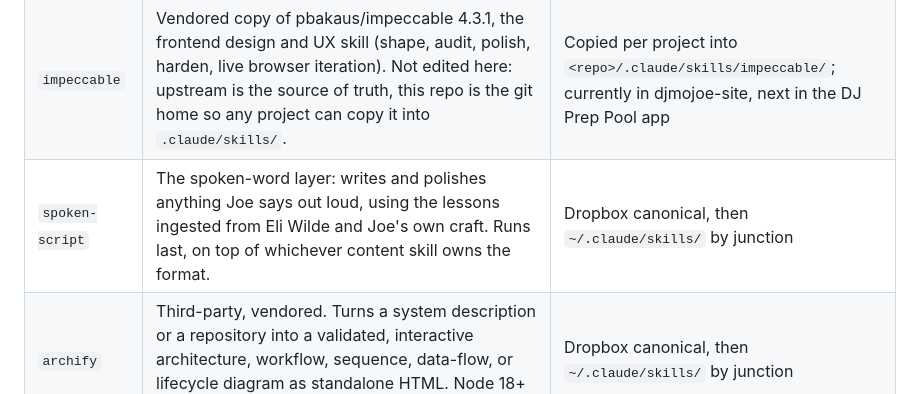
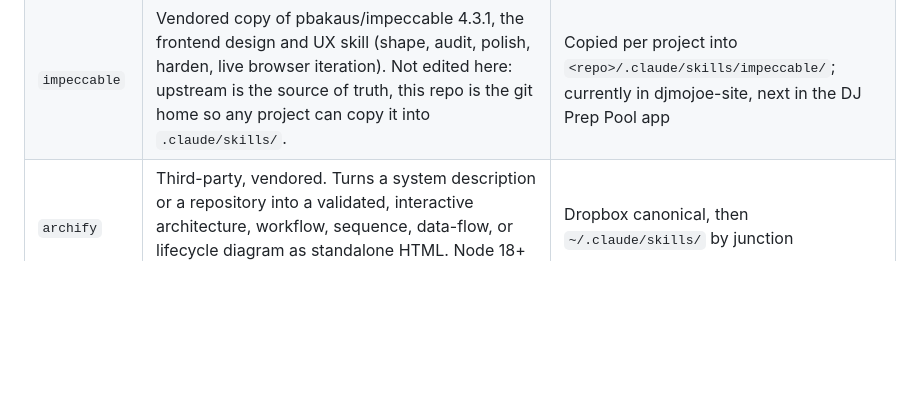
Before and after one commit to mojoemoneymaker/claude-skills, a Markdown page: README.md, the part around the change. GitHub-like rendering; blank space fills up the shorter version.

Commit message:
README: drop the duplicate spoken-script row left by the archify merge

```diff
--- a/README.md
+++ b/README.md
@@ -27,7 +27,6 @@ two copies ever disagree, the repo wins and the Dropbox copy gets re-mirrored.
 | `playbook-plan` | Playbook plan mode: turns a product goal or a stuck metric (activation, D7 retention, trial conversion) into a ranked play stack with a measurement plan and a deliberately-not-doing list. Same source and adoption date as above. | Same as `playbook-build` |
 | `playbook-review` | Playbook review mode: audits an existing flow, screen, spec or copy against the ten non-negotiables and returns a Before / After / Why table plus a Block or Ship verdict. Same source and adoption date as above. | Same as `playbook-build` |
 | `impeccable` | Vendored copy of pbakaus/impeccable 4.3.1, the frontend design and UX skill (shape, audit, polish, harden, live browser iteration). Not edited here: upstream is the source of truth, this repo is the git home so any project can copy it into `.claude/skills/`. | Copied per project into `<repo>/.claude/skills/impeccable/`; currently in djmojoe-site, next in the DJ Prep Pool app |
-| `spoken-script` | The spoken-word layer: writes and polishes anything Joe says out loud, using the lessons ingested from Eli Wilde and Joe's own craft. Runs last, on top of whichever content skill owns the format. | Dropbox canonical, then `~/.claude/skills/` by junction |
 | `archify` | Third-party, vendored. Turns a system description or a repository into a validated, interactive architecture, workflow, sequence, data-flow, or lifecycle diagram as standalone HTML. Node 18+ required, no `npm install`. | Dropbox canonical, then `~/.claude/skills/` by junction |
 
 The Learning OS itself (rules, entry template, the two databases) lives on the Notion page
```
